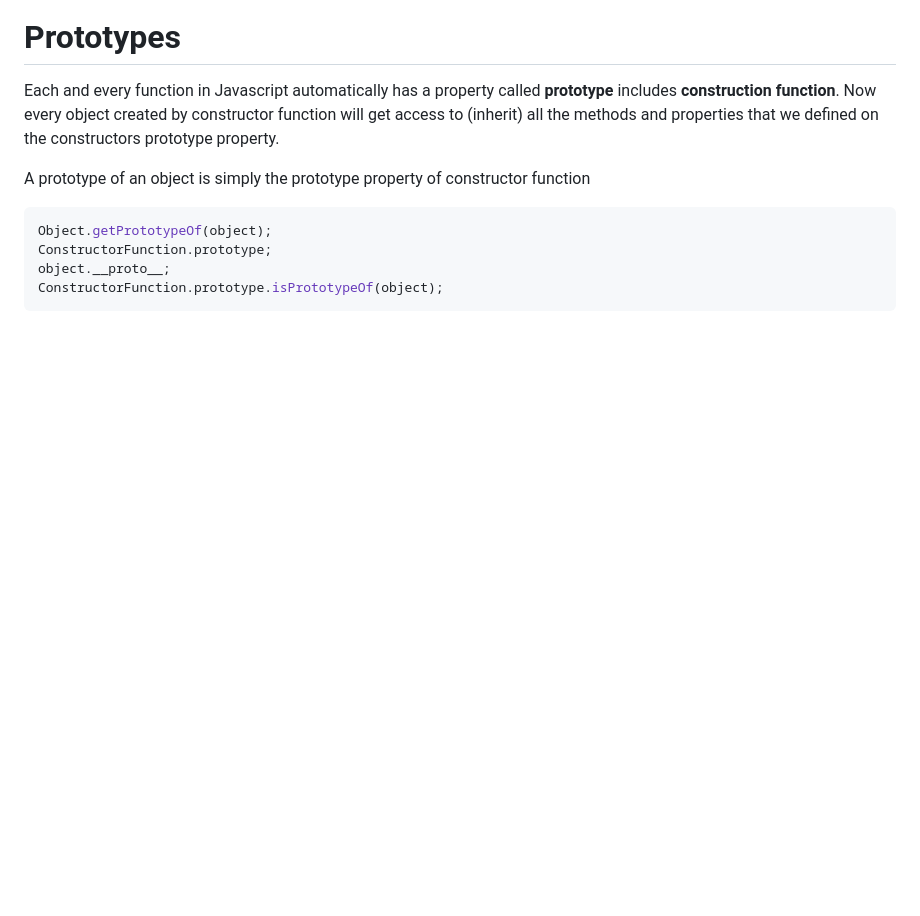
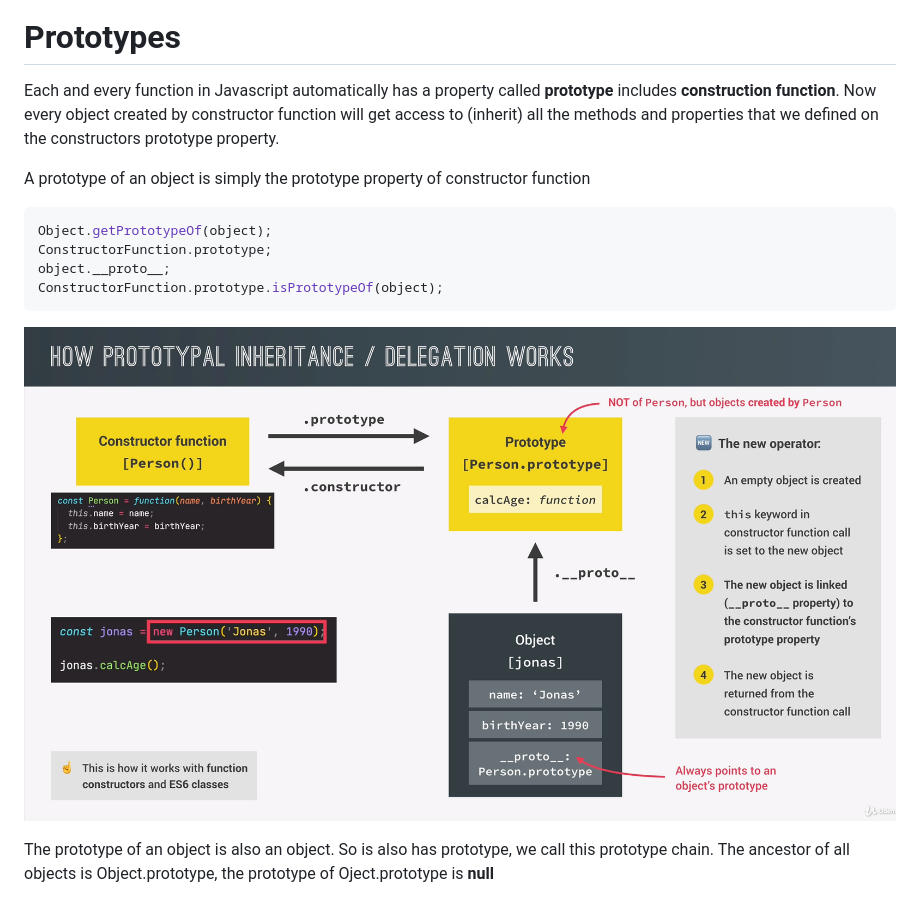
Before and after one commit to phongluudn1997/Javscript-Core, a Markdown page: README.md, the part around the change. Drawn GitHub-style; pictures changed too: images/constructor-function.png (added); blank space fills up the shorter version.

Commit message:
added: constructor function

````diff
--- a/README.md
+++ b/README.md
@@ -91,3 +91,7 @@ ConstructorFunction.prototype;
 object.__proto__;
 ConstructorFunction.prototype.isPrototypeOf(object);
 ```
+
+![image](/images/constructor-function.png)
+
+The prototype of an object is also an object. So is also has prototype, we call this prototype chain. The ancestor of all objects is Object.prototype, the prototype of Oject.prototype is **null**
````
Also changed, not shown: 1 other file.
